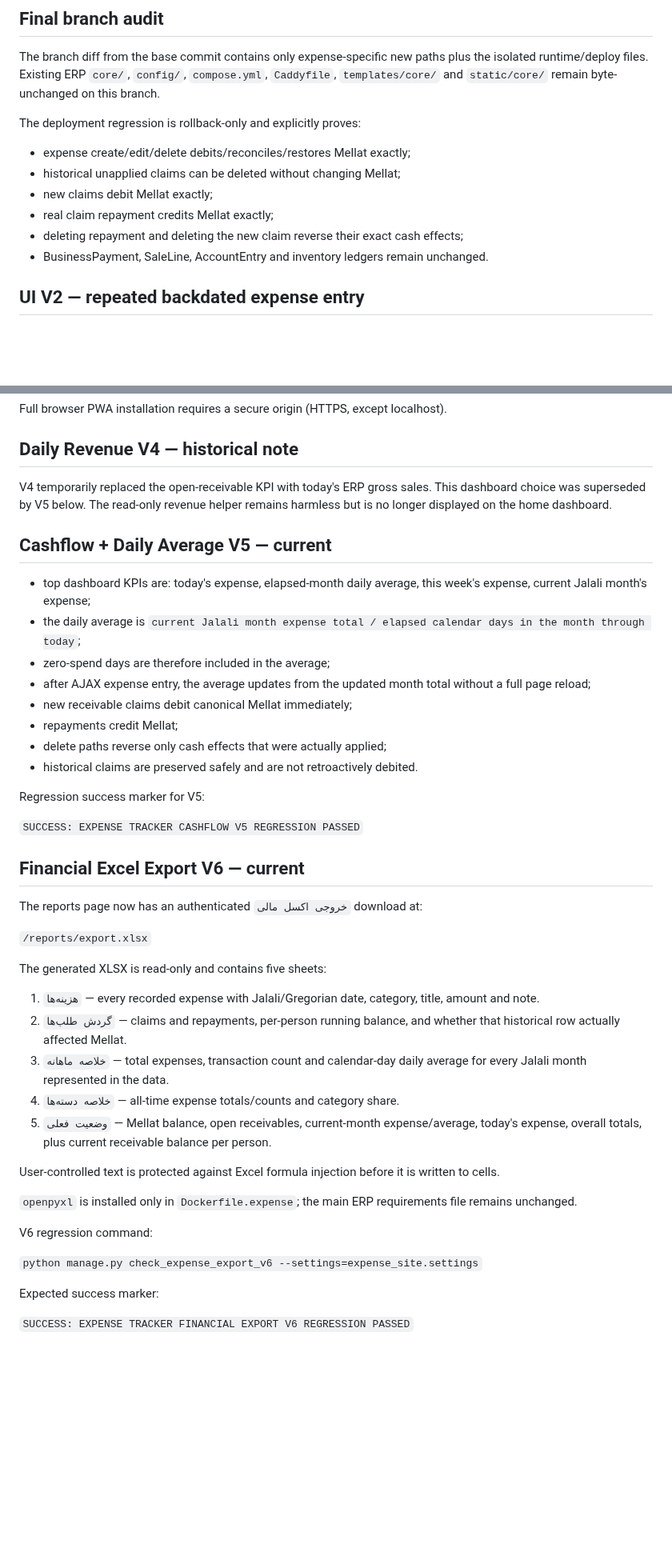
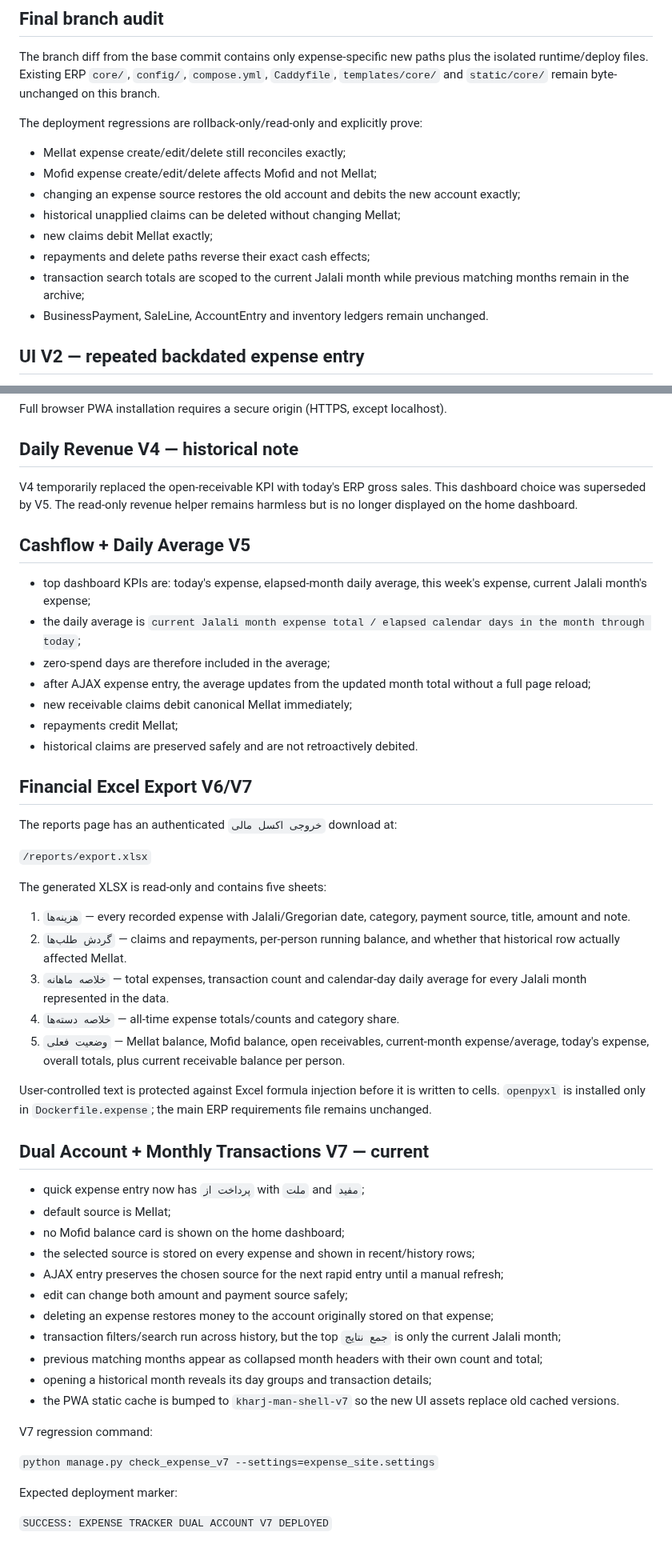
Before and after one commit to aliiitavazoeiii-afk/darma-general, a Markdown page: docs/EXPENSE_TRACKER_V1.md, 2 parts joined by grey strips. Shown at 80% size. Drawn GitHub-style; blank space fills up the shorter version.

Commit message:
document dual account expenses and monthly search V7

```diff
--- a/docs/EXPENSE_TRACKER_V1.md
+++ b/docs/EXPENSE_TRACKER_V1.md
@@ -74,13 +93,15 @@ GitHub main is not production evidence. Production is confirmed only after the e
 
 The branch diff from the base commit contains only expense-specific new paths plus the isolated runtime/deploy files. Existing ERP `core/`, `config/`, `compose.yml`, `Caddyfile`, `templates/core/` and `static/core/` remain byte-unchanged on this branch.
 
-The deployment regression is rollback-only and explicitly proves:
+The deployment regressions are rollback-only/read-only and explicitly prove:
 
-- expense create/edit/delete debits/reconciles/restores Mellat exactly;
+- Mellat expense create/edit/delete still reconciles exactly;
+- Mofid expense create/edit/delete affects Mofid and not Mellat;
+- changing an expense source restores the old account and debits the new account exactly;
 - historical unapplied claims can be deleted without changing Mellat;
 - new claims debit Mellat exactly;
-- real claim repayment credits Mellat exactly;
-- deleting repayment and deleting the new claim reverse their exact cash effects;
+- repayments and delete paths reverse their exact cash effects;
+- transaction search totals are scoped to the current Jalali month while previous matching months remain in the archive;
 - BusinessPayment, SaleLine, AccountEntry and inventory ledgers remain unchanged.
 
 ## UI V2 — repeated backdated expense entry
@@ -113,9 +134,9 @@ Full browser PWA installation requires a secure origin (HTTPS, except localhost)
 
 ## Daily Revenue V4 — historical note
 
-V4 temporarily replaced the open-receivable KPI with today's ERP gross sales. This dashboard choice was superseded by V5 below. The read-only revenue helper remains harmless but is no longer displayed on the home dashboard.
+V4 temporarily replaced the open-receivable KPI with today's ERP gross sales. This dashboard choice was superseded by V5. The read-only revenue helper remains harmless but is no longer displayed on the home dashboard.
 
-## Cashflow + Daily Average V5 — current
+## Cashflow + Daily Average V5
 
 - top dashboard KPIs are: today's expense, elapsed-month daily average, this week's expense, current Jalali month's expense;
 - the daily average is `current Jalali month expense total / elapsed calendar days in the month through today`;
@@ -123,35 +144,42 @@ V4 temporarily replaced the open-receivable KPI with today's ERP gross sales. Th
 - after AJAX expense entry, the average updates from the updated month total without a full page reload;
 - new receivable claims debit canonical Mellat immediately;
 - repayments credit Mellat;
-- delete paths reverse only cash effects that were actually applied;
 - historical claims are preserved safely and are not retroactively debited.
 
-Regression success marker for V5:
+## Financial Excel Export V6/V7
 
-`SUCCESS: EXPENSE TRACKER CASHFLOW V5 REGRESSION PASSED`
-
-## Financial Excel Export V6 — current
-
-The reports page now has an authenticated `خروجی اکسل مالی` download at:
+The reports page has an authenticated `خروجی اکسل مالی` download at:
 
 `/reports/export.xlsx`
 
 The generated XLSX is read-only and contains five sheets:
 
-1. `هزینه‌ها` — every recorded expense with Jalali/Gregorian date, category, title, amount and note.
+1. `هزینه‌ها` — every recorded expense with Jalali/Gregorian date, category, payment source, title, amount and note.
 2. `گردش طلب‌ها` — claims and repayments, per-person running balance, and whether that historical row actually affected Mellat.
 3. `خلاصه ماهانه` — total expenses, transaction count and calendar-day daily average for every Jalali month represented in the data.
 4. `خلاصه دسته‌ها` — all-time expense totals/counts and category share.
-5. `وضعیت فعلی` — Mellat balance, open receivables, current-month expense/average, today's expense, overall totals, plus current receivable balance per person.
+5. `وضعیت فعلی` — Mellat balance, Mofid balance, open receivables, current-month expense/average, today's expense, overall totals, plus current receivable balance per person.
 
-User-controlled text is protected against Excel formula injection before it is written to cells.
+User-controlled text is protected against Excel formula injection before it is written to cells. `openpyxl` is installed only in `Dockerfile.expense`; the main ERP requirements file remains unchanged.
 
-`openpyxl` is installed only in `Dockerfile.expense`; the main ERP requirements file remains unchanged.
+## Dual Account + Monthly Transactions V7 — current
 
-V6 regression command:
+- quick expense entry now has `پرداخت از` with `ملت` and `مفید`;
+- default source is Mellat;
+- no Mofid balance card is shown on the home dashboard;
+- the selected source is stored on every expense and shown in recent/history rows;
+- AJAX entry preserves the chosen source for the next rapid entry until a manual refresh;
+- edit can change both amount and payment source safely;
+- deleting an expense restores money to the account originally stored on that expense;
+- transaction filters/search run across history, but the top `جمع نتایج` is only the current Jalali month;
+- previous matching months appear as collapsed month headers with their own count and total;
+- opening a historical month reveals its day groups and transaction details;
+- the PWA static cache is bumped to `kharj-man-shell-v7` so the new UI assets replace old cached versions.
 
-`python manage.py check_expense_export_v6 --settings=expense_site.settings`
+V7 regression command:
 
-Expected success marker:
+`python manage.py check_expense_v7 --settings=expense_site.settings`
 
-`SUCCESS: EXPENSE TRACKER FINANCIAL EXPORT V6 REGRESSION PASSED`
+Expected deployment marker:
+
+`SUCCESS: EXPENSE TRACKER DUAL ACCOUNT V7 DEPLOYED`
```
Also changed, not shown: other parts of docs/EXPENSE_TRACKER_V1.md (+26 -7 lines).
